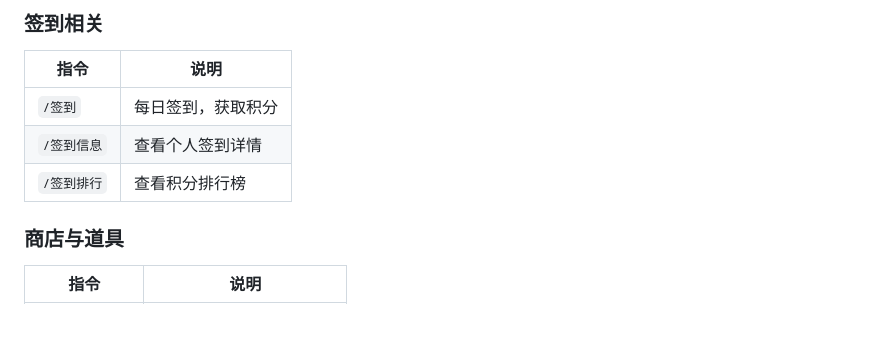
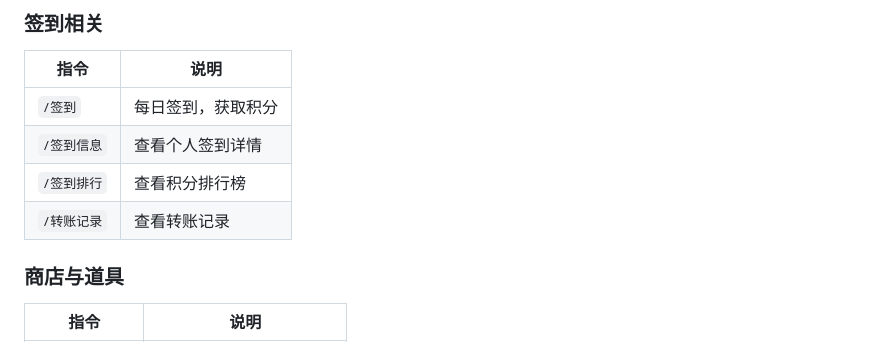
Before and after one commit to HamLJYH/astrbot_plugin_signin, a Markdown page: README.md, the part around the change. GitHub-like rendering; blank space fills up the shorter version.

Commit message:
更新 README.md

```diff
--- a/README.md
+++ b/README.md
@@ -47,6 +47,7 @@ astrbot_plugin_signin/
 | `/签到` | 每日签到，获取积分 |
 | `/签到信息` | 查看个人签到详情 |
 | `/签到排行` | 查看积分排行榜 |
+| `/转账记录` | 查看转账记录 |
 
 ### 商店与道具
 | 指令 | 说明 |
```
